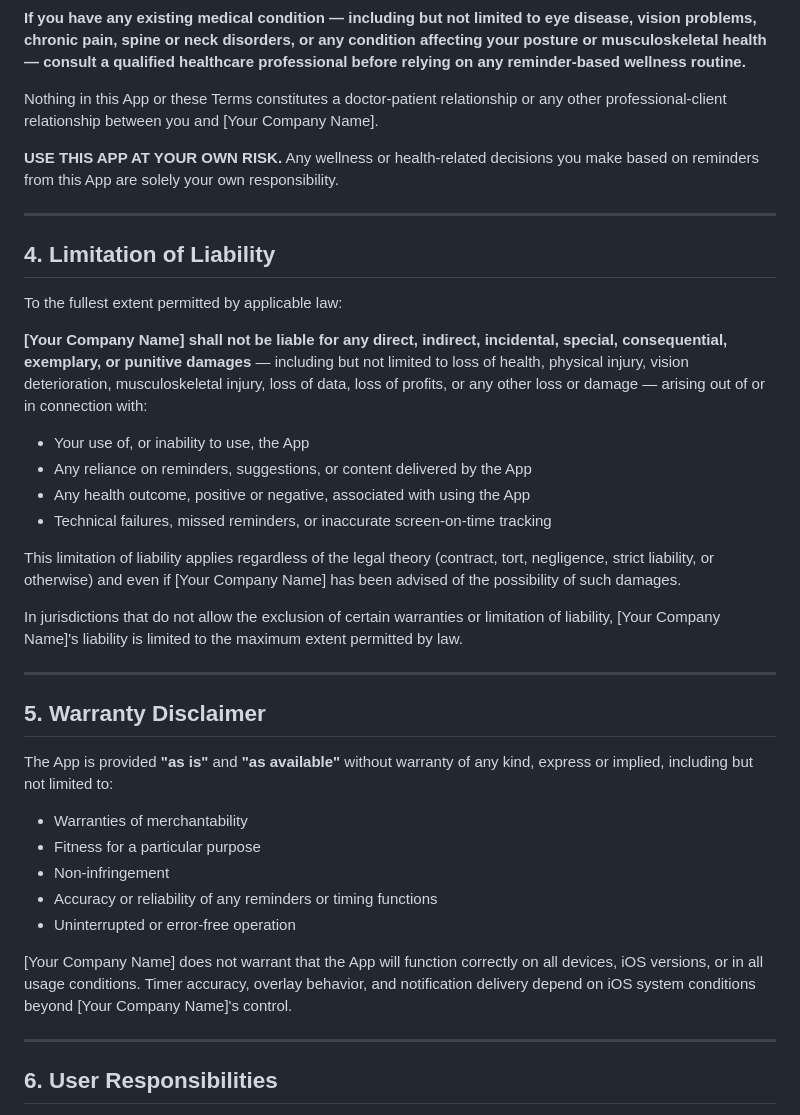
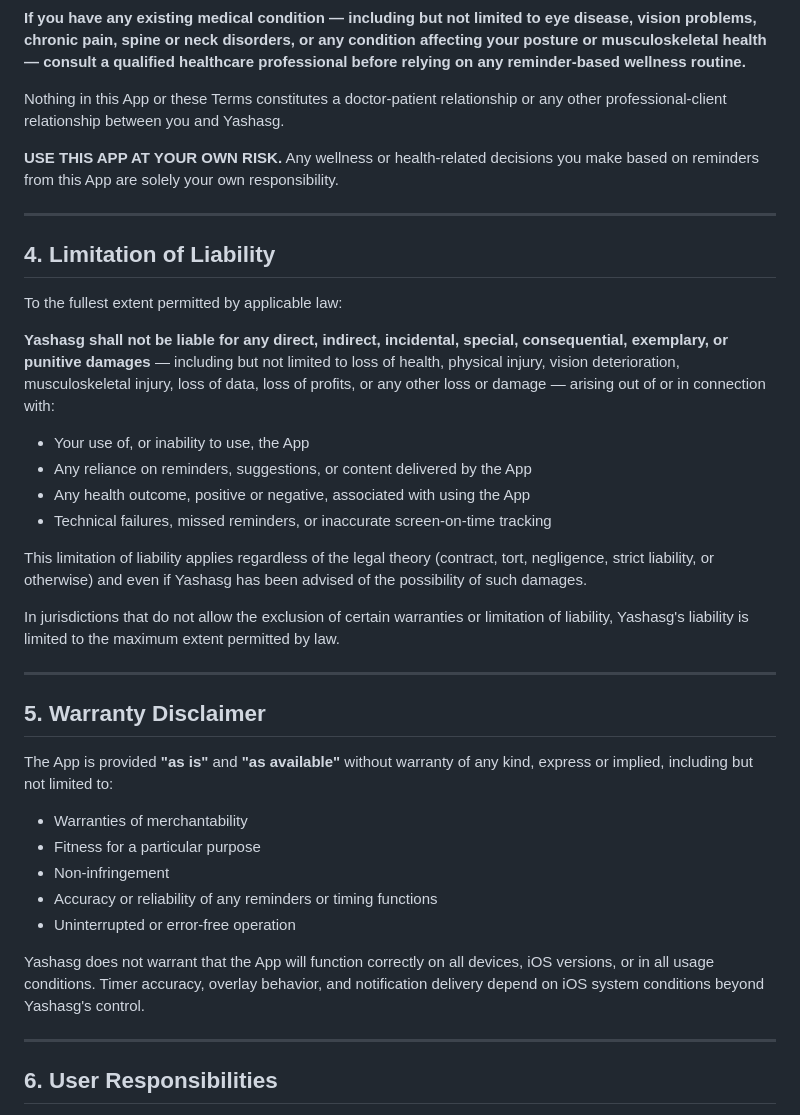
Before and after one commit to yashasg/fantastic-octo-fortnight, a Markdown page: docs/legal/TERMS.md, the part around one of its changes. Drawn GitHub-style.

```diff
--- a/docs/legal/TERMS.md
+++ b/docs/legal/TERMS.md
@@ -42,7 +42,7 @@ Eye & Posture Reminder is **not** a medical device, medical application, or heal
 
 **If you have any existing medical condition — including but not limited to eye disease, vision problems, chronic pain, spine or neck disorders, or any condition affecting your posture or musculoskeletal health — consult a qualified healthcare professional before relying on any reminder-based wellness routine.**
 
-Nothing in this App or these Terms constitutes a doctor-patient relationship or any other professional-client relationship between you and [Your Company Name].
+Nothing in this App or these Terms constitutes a doctor-patient relationship or any other professional-client relationship between you and Yashasg.
 
 **USE THIS APP AT YOUR OWN RISK.** Any wellness or health-related decisions you make based on reminders from this App are solely your own responsibility.
 
@@ -52,16 +52,16 @@ Nothing in this App or these Terms constitutes a doctor-patient relationship or
 
 To the fullest extent permitted by applicable law:
 
-**[Your Company Name] shall not be liable for any direct, indirect, incidental, special, consequential, exemplary, or punitive damages** — including but not limited to loss of health, physical injury, vision deterioration, musculoskeletal injury, loss of data, loss of profits, or any other loss or damage — arising out of or in connection with:
+**Yashasg shall not be liable for any direct, indirect, incidental, special, consequential, exemplary, or punitive damages** — including but not limited to loss of health, physical injury, vision deterioration, musculoskeletal injury, loss of data, loss of profits, or any other loss or damage — arising out of or in connection with:
 
 - Your use of, or inability to use, the App
 - Any reliance on reminders, suggestions, or content delivered by the App
 - Any health outcome, positive or negative, associated with using the App
 - Technical failures, missed reminders, or inaccurate screen-on-time tracking
 
-This limitation of liability applies regardless of the legal theory (contract, tort, negligence, strict liability, or otherwise) and even if [Your Company Name] has been advised of the possibility of such damages.
+This limitation of liability applies regardless of the legal theory (contract, tort, negligence, strict liability, or otherwise) and even if Yashasg has been advised of the possibility of such damages.
 
-In jurisdictions that do not allow the exclusion of certain warranties or limitation of liability, [Your Company Name]'s liability is limited to the maximum extent permitted by law.
+In jurisdictions that do not allow the exclusion of certain warranties or limitation of liability, Yashasg's liability is limited to the maximum extent permitted by law.
 
 ---
 
@@ -75,7 +75,7 @@ The App is provided **"as is"** and **"as available"** without warranty of any k
 - Accuracy or reliability of any reminders or timing functions
 - Uninterrupted or error-free operation
 
-[Your Company Name] does not warrant that the App will function correctly on all devices, iOS versions, or in all usage conditions. Timer accuracy, overlay behavior, and notification delivery depend on iOS system conditions beyond [Your Company Name]'s control.
+Yashasg does not warrant that the App will function correctly on all devices, iOS versions, or in all usage conditions. Timer accuracy, overlay behavior, and notification delivery depend on iOS system conditions beyond Yashasg's control.
 
 ---
 
```
Also changed, not shown: other parts of docs/legal/TERMS.md (+11 -11 lines), docs/legal/PRIVACY.md (+8 -8 lines).
